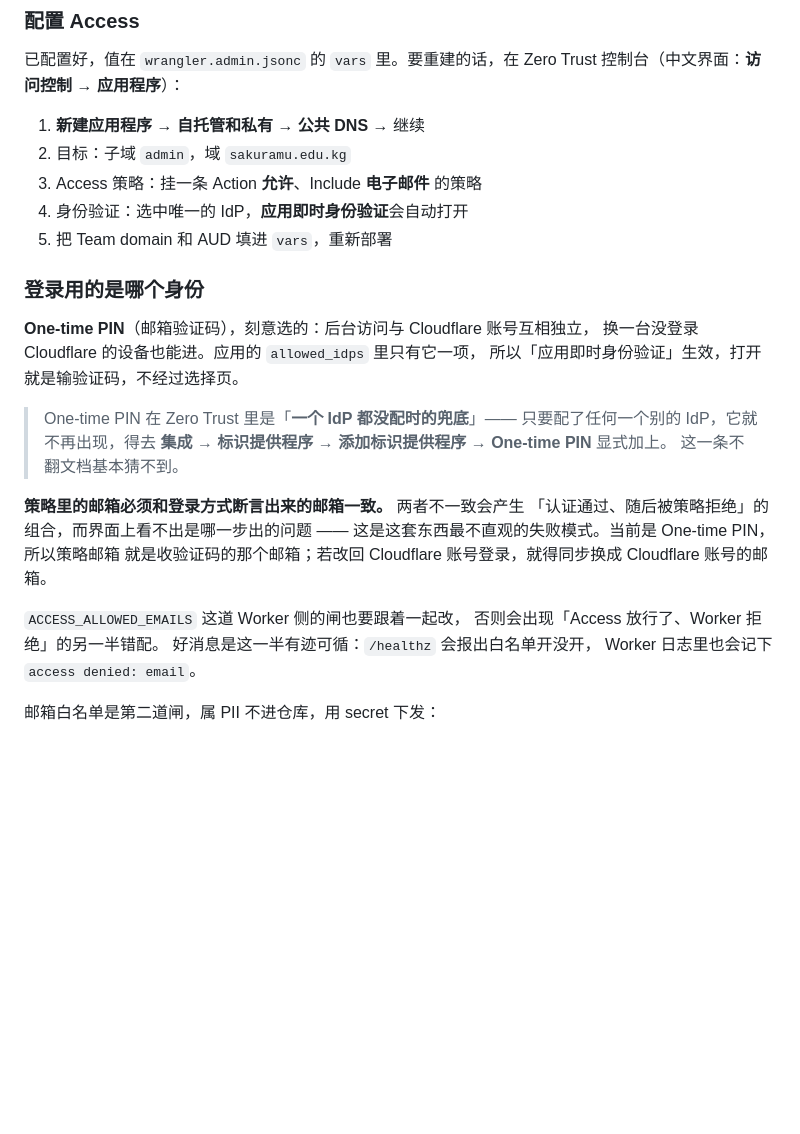
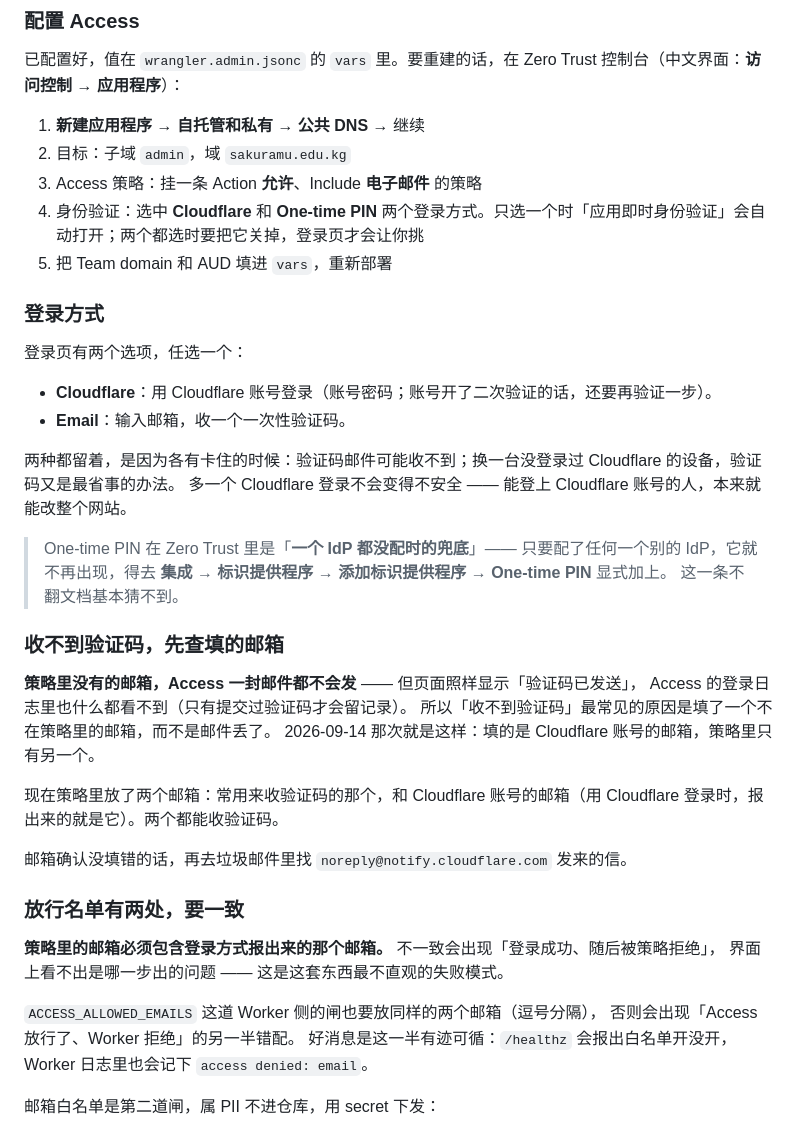
Before and after one commit to fengfe1125/sakuramu-home, a Markdown page: README.md, the part around the change. GitHub-like rendering; blank space fills up the shorter version.

Commit message:
README：后台登录改为两种方式，写清收不到验证码的原因
- 登录页现在有两个选项：Cloudflare 账号，或邮箱验证码
- Access 策略和 Worker 的放行名单都加了 Cloudflare 账号的邮箱
- 补上最容易踩的坑：填了不在策略里的邮箱，页面照样说「已发送」，其实什么都没发

Co-Authored-By: Claude Opus 5 <noreply@anthropic.com>

```diff
--- a/README.md
+++ b/README.md
@@ -94,27 +94,41 @@ Zero Trust 控制台（中文界面：**访问控制** → **应用程序**）
 1. **新建应用程序** → **自托管和私有** → **公共 DNS** → 继续
 2. 目标：子域 `admin`，域 `sakuramu.edu.kg`
 3. Access 策略：挂一条 Action **允许**、Include **电子邮件** 的策略
-4. 身份验证：选中唯一的 IdP，**应用即时身份验证**会自动打开
+4. 身份验证：选中 **Cloudflare** 和 **One-time PIN** 两个登录方式。只选一个时「应用即时身份验证」会自动打开；两个都选时要把它关掉，登录页才会让你挑
 5. 把 Team domain 和 AUD 填进 `vars`，重新部署
 
-### 登录用的是哪个身份
+### 登录方式
 
-**One-time PIN**（邮箱验证码），刻意选的：后台访问与 Cloudflare 账号互相独立，
-换一台没登录 Cloudflare 的设备也能进。应用的 `allowed_idps` 里只有它一项，
-所以「应用即时身份验证」生效，打开就是输验证码，不经过选择页。
+登录页有两个选项，任选一个：
+
+- **Cloudflare**：用 Cloudflare 账号登录（账号密码；账号开了二次验证的话，还要再验证一步）。
+- **Email**：输入邮箱，收一个一次性验证码。
+
+两种都留着，是因为各有卡住的时候：验证码邮件可能收不到；换一台没登录过 Cloudflare 的设备，验证码又是最省事的办法。
+多一个 Cloudflare 登录不会变得不安全 —— 能登上 Cloudflare 账号的人，本来就能改整个网站。
 
 > One-time PIN 在 Zero Trust 里是「**一个 IdP 都没配时的兜底**」——
 > 只要配了任何一个别的 IdP，它就不再出现，得去
 > **集成 → 标识提供程序 → 添加标识提供程序 → One-time PIN** 显式加上。
 > 这一条不翻文档基本猜不到。
 
-**策略里的邮箱必须和登录方式断言出来的邮箱一致。** 两者不一致会产生
-「认证通过、随后被策略拒绝」的组合，而界面上看不出是哪一步出的问题 ——
-这是这套东西最不直观的失败模式。当前是 One-time PIN，所以策略邮箱
-就是收验证码的那个邮箱；若改回 Cloudflare 账号登录，就得同步换成
-Cloudflare 账号的邮箱。
+### 收不到验证码，先查填的邮箱
 
-`ACCESS_ALLOWED_EMAILS` 这道 Worker 侧的闸也要跟着一起改，
+**策略里没有的邮箱，Access 一封邮件都不会发** —— 但页面照样显示「验证码已发送」，
+Access 的登录日志里也什么都看不到（只有提交过验证码才会留记录）。
+所以「收不到验证码」最常见的原因是填了一个不在策略里的邮箱，而不是邮件丢了。
+2026-09-14 那次就是这样：填的是 Cloudflare 账号的邮箱，策略里只有另一个。
+
+现在策略里放了两个邮箱：常用来收验证码的那个，和 Cloudflare 账号的邮箱（用 Cloudflare 登录时，报出来的就是它）。两个都能收验证码。
+
+邮箱确认没填错的话，再去垃圾邮件里找 `noreply@notify.cloudflare.com` 发来的信。
+
+### 放行名单有两处，要一致
+
+**策略里的邮箱必须包含登录方式报出来的那个邮箱。** 不一致会出现「登录成功、随后被策略拒绝」，
+界面上看不出是哪一步出的问题 —— 这是这套东西最不直观的失败模式。
+
+`ACCESS_ALLOWED_EMAILS` 这道 Worker 侧的闸也要放同样的两个邮箱（逗号分隔），
 否则会出现「Access 放行了、Worker 拒绝」的另一半错配。
 好消息是这一半有迹可循：`/healthz` 会报出白名单开没开，
 Worker 日志里也会记下 `access denied: email`。
```
